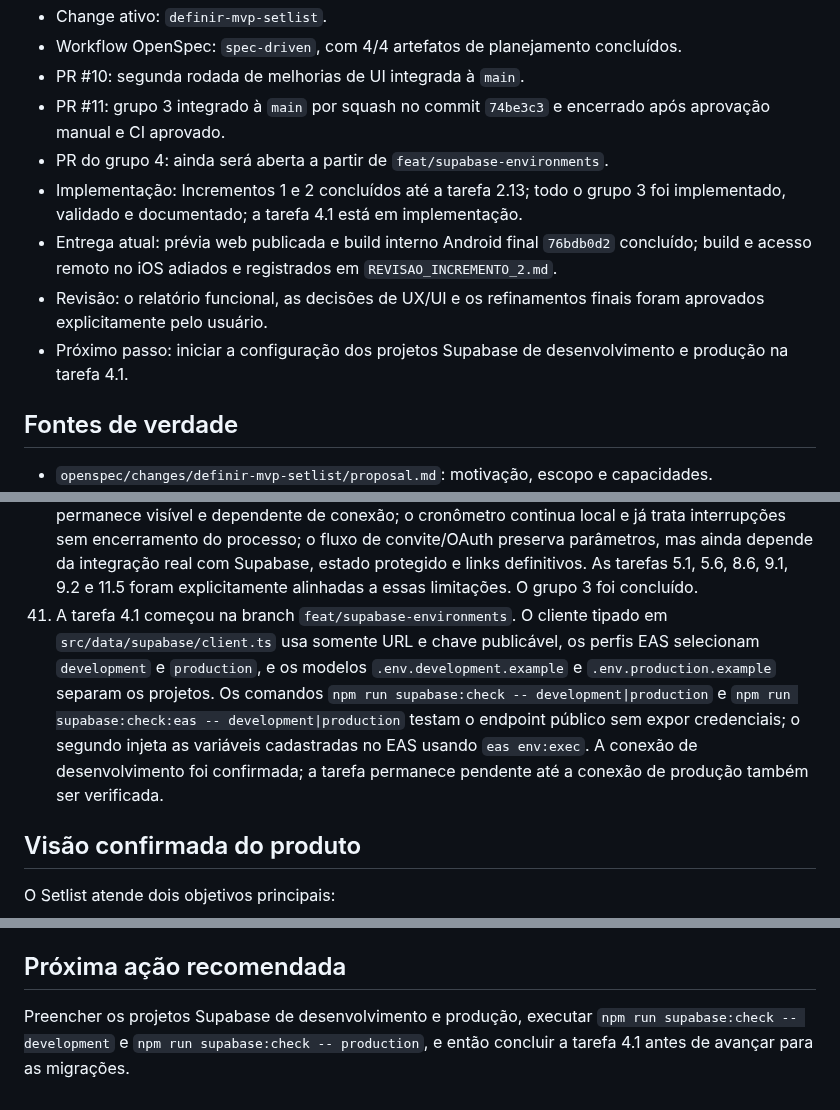
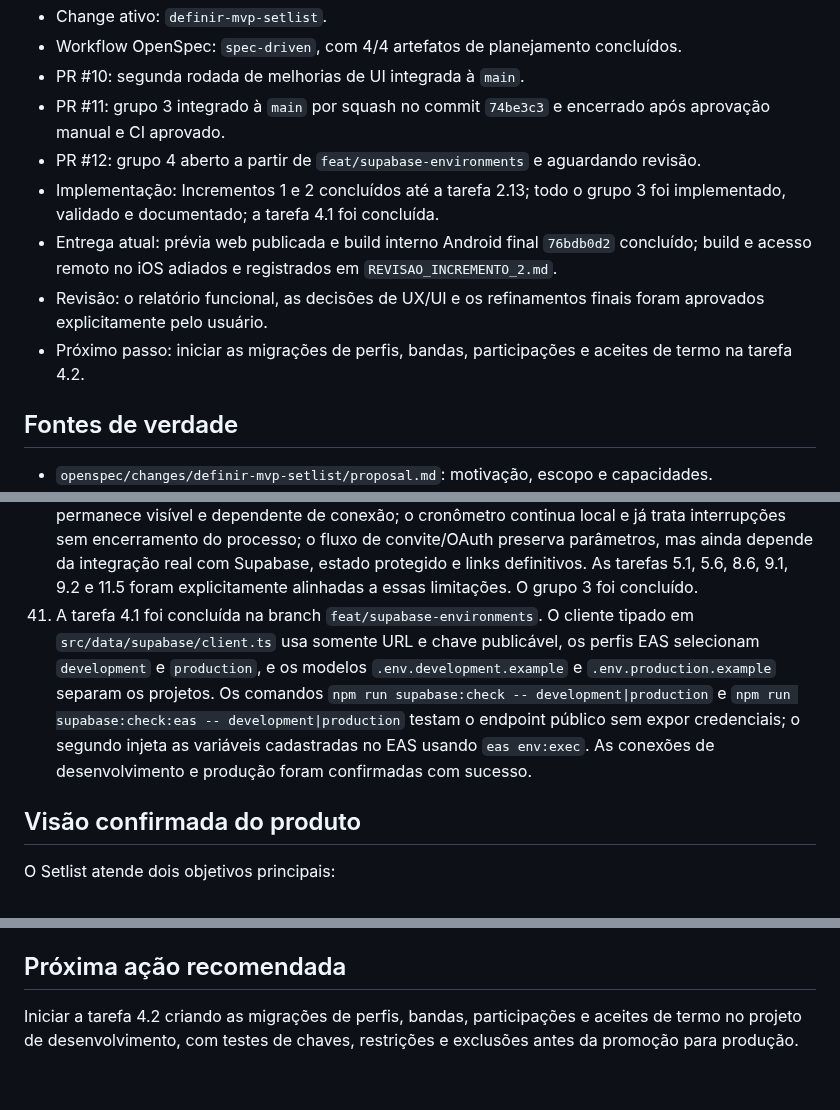
Before and after one commit to anderson-sillos/setlist, a Markdown page: docs/CODEX_HANDOFF.md, 3 parts joined by grey strips. GitHub-like rendering.

Commit message:
docs: concluir configuracao dos ambientes supabase

```diff
--- a/docs/CODEX_HANDOFF.md
+++ b/docs/CODEX_HANDOFF.md
@@ -11,11 +11,11 @@ Este documento preserva o contexto necessário para que uma nova sessão do Code
 - Workflow OpenSpec: `spec-driven`, com 4/4 artefatos de planejamento concluídos.
 - PR #10: segunda rodada de melhorias de UI integrada à `main`.
 - PR #11: grupo 3 integrado à `main` por squash no commit `74be3c3` e encerrado após aprovação manual e CI aprovado.
-- PR do grupo 4: ainda será aberta a partir de `feat/supabase-environments`.
-- Implementação: Incrementos 1 e 2 concluídos até a tarefa 2.13; todo o grupo 3 foi implementado, validado e documentado; a tarefa 4.1 está em implementação.
+- PR #12: grupo 4 aberto a partir de `feat/supabase-environments` e aguardando revisão.
+- Implementação: Incrementos 1 e 2 concluídos até a tarefa 2.13; todo o grupo 3 foi implementado, validado e documentado; a tarefa 4.1 foi concluída.
 - Entrega atual: prévia web publicada e build interno Android final `76bdb0d2` concluído; build e acesso remoto no iOS adiados e registrados em `REVISAO_INCREMENTO_2.md`.
 - Revisão: o relatório funcional, as decisões de UX/UI e os refinamentos finais foram aprovados explicitamente pelo usuário.
-- Próximo passo: iniciar a configuração dos projetos Supabase de desenvolvimento e produção na tarefa 4.1.
+- Próximo passo: iniciar as migrações de perfis, bandas, participações e aceites de termo na tarefa 4.2.
 
 ## Fontes de verdade
 
@@ -73,7 +73,7 @@ openspec validate definir-mvp-setlist --type change --strict
 38. A tarefa 3.4 começou com um protótipo isolado de convite e retorno OAuth. As rotas `/invite/[token]` e `/auth/callback` preservam `invite_token`, `code` e `state`; `expo-linking` gera os endereços de desenvolvimento para web, Android e iOS. A tela temporária `Convite e OAuth (protótipo)` permite exercitar os dois caminhos e ficará disponível até a validação manual.
 39. A validação manual confirmou a tarefa 3.4 no navegador, Android e iOS: os links de convite abriram a rota correta, `invite_token`, `code` e `state` permaneceram preservados no retorno OAuth e o convite pôde ser retomado. A tarefa 3.4 foi marcada como concluída; a tarefa 3.5 é o próximo registro técnico.
 40. A tarefa 3.5 consolidou no design os resultados e limites dos três protótipos. O player YouTube permanece visível e dependente de conexão; o cronômetro continua local e já trata interrupções sem encerramento do processo; o fluxo de convite/OAuth preserva parâmetros, mas ainda depende da integração real com Supabase, estado protegido e links definitivos. As tarefas 5.1, 5.6, 8.6, 9.1, 9.2 e 11.5 foram explicitamente alinhadas a essas limitações. O grupo 3 foi concluído.
-41. A tarefa 4.1 começou na branch `feat/supabase-environments`. O cliente tipado em `src/data/supabase/client.ts` usa somente URL e chave publicável, os perfis EAS selecionam `development` e `production`, e os modelos `.env.development.example` e `.env.production.example` separam os projetos. Os comandos `npm run supabase:check -- development|production` e `npm run supabase:check:eas -- development|production` testam o endpoint público sem expor credenciais; o segundo injeta as variáveis cadastradas no EAS usando `eas env:exec`. A conexão de desenvolvimento foi confirmada; a tarefa permanece pendente até a conexão de produção também ser verificada.
+41. A tarefa 4.1 foi concluída na branch `feat/supabase-environments`. O cliente tipado em `src/data/supabase/client.ts` usa somente URL e chave publicável, os perfis EAS selecionam `development` e `production`, e os modelos `.env.development.example` e `.env.production.example` separam os projetos. Os comandos `npm run supabase:check -- development|production` e `npm run supabase:check:eas -- development|production` testam o endpoint público sem expor credenciais; o segundo injeta as variáveis cadastradas no EAS usando `eas env:exec`. As conexões de desenvolvimento e produção foram confirmadas com sucesso.
 
 ## Visão confirmada do produto
 
@@ -236,4 +236,4 @@ O incremento 2 deve gerar a primeira versão revisável. Cada incremento funcion
 
 ## Próxima ação recomendada
 
-Preencher os projetos Supabase de desenvolvimento e produção, executar `npm run supabase:check -- development` e `npm run supabase:check -- production`, e então concluir a tarefa 4.1 antes de avançar para as migrações.
+Iniciar a tarefa 4.2 criando as migrações de perfis, bandas, participações e aceites de termo no projeto de desenvolvimento, com testes de chaves, restrições e exclusões antes da promoção para produção.
```
Also changed, not shown: 1 other file.
